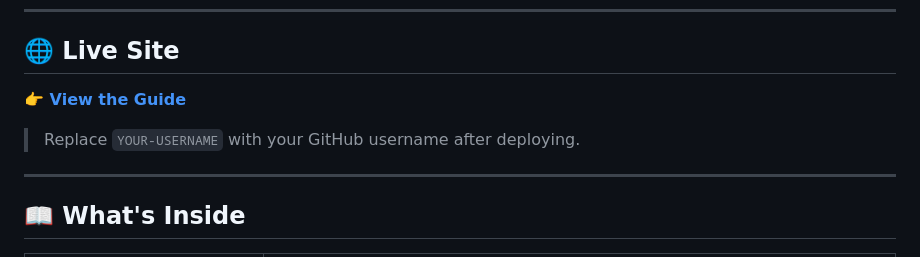
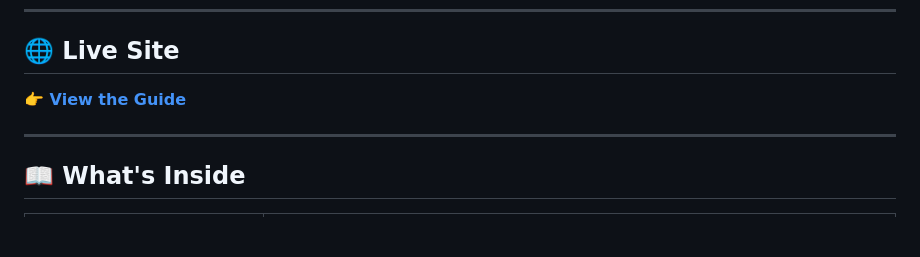
Before and after one commit to andcamac/Sunflowerland-noob-to-pro, a Markdown page: README.md, the part around one of its changes. GitHub-like rendering; blank space fills up the shorter version.

```diff
--- a/README.md
+++ b/README.md
@@ -16,5 +16,5 @@
 
-> Replace `YOUR-USERNAME` with your GitHub username after deploying.
+
 
 ---
 
```
Also changed, not shown: other parts of README.md (+1 -1 lines).
